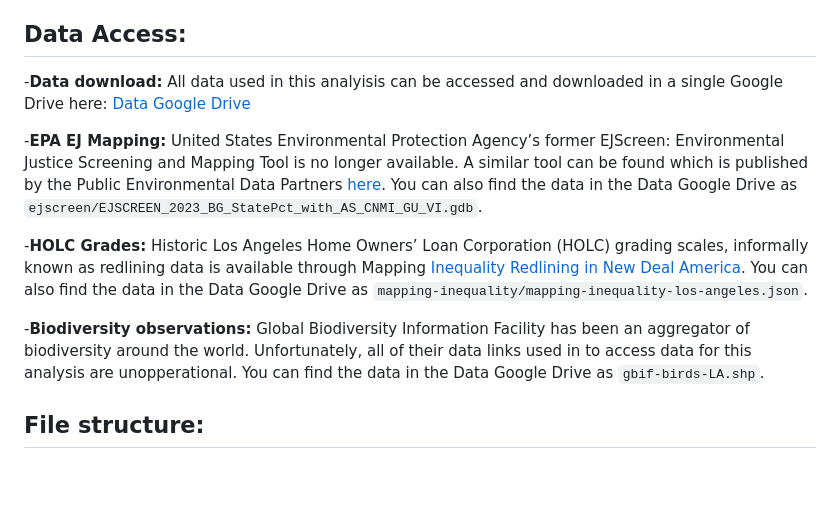
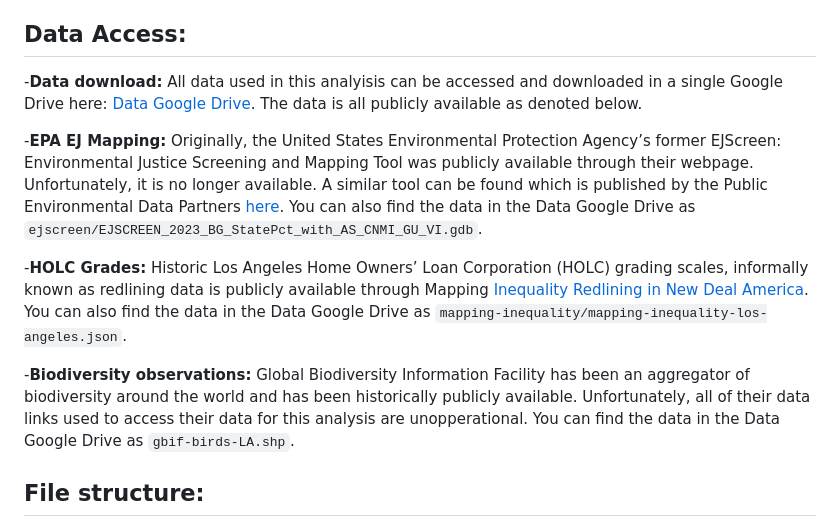
Before and after one commit to sofiiir/eds223-hw2, a Markdown page: README.md, the part around the change. Rendered like a GitHub page; blank space fills up the shorter version.

Commit message:
Update README.md
Data updates

```diff
--- a/README.md
+++ b/README.md
@@ -5,14 +5,14 @@ This repository explores enviornmental justice issues by exploring historic redl
 
 ## Data Access:
 
--**Data download:** All data used in this analyisis can be accessed and downloaded in a single Google Drive here: [Data Google Drive](https://drive.google.com/file/d/14CauXFZkVh_6z2Euq0m1Sq1kHQ31fiMk/view)
+-**Data download:** All data used in this analyisis can be accessed and downloaded in a single Google Drive here: [Data Google Drive](https://drive.google.com/file/d/14CauXFZkVh_6z2Euq0m1Sq1kHQ31fiMk/view). The data is all publicly available as denoted below.
 
--**EPA EJ Mapping:** United States Environmental Protection Agency’s former EJScreen: Environmental Justice Screening and Mapping Tool is no longer available. A similar tool can be found which is published by the Public Environmental Data Partners [here](https://pedp-ejscreen.azurewebsites.net/). You can also find the data in the Data Google Drive as `ejscreen/EJSCREEN_2023_BG_StatePct_with_AS_CNMI_GU_VI.gdb`.
+-**EPA EJ Mapping:** Originally, the United States Environmental Protection Agency’s former EJScreen: Environmental Justice Screening and Mapping Tool was publicly available through their webpage. Unfortunately, it is no longer available. A similar tool can be found which is published by the Public Environmental Data Partners [here](https://pedp-ejscreen.azurewebsites.net/). You can also find the data in the Data Google Drive as `ejscreen/EJSCREEN_2023_BG_StatePct_with_AS_CNMI_GU_VI.gdb`.
 
--**HOLC Grades:** Historic Los Angeles Home Owners’ Loan Corporation (HOLC) grading scales, informally known as redlining data is available through Mapping [Inequality
+-**HOLC Grades:** Historic Los Angeles Home Owners’ Loan Corporation (HOLC) grading scales, informally known as redlining data is publicly available through Mapping [Inequality
 Redlining in New Deal America](https://dsl.richmond.edu/panorama/redlining/data). You can also find the data in the Data Google Drive as `mapping-inequality/mapping-inequality-los-angeles.json`.
 
--**Biodiversity observations:** Global Biodiversity Information Facility has been an aggregator of biodiversity around the world. Unfortunately, all of their data links used in to access data for this analysis are unopperational. You can find the data in the Data Google Drive as `gbif-birds-LA.shp`.
+-**Biodiversity observations:** Global Biodiversity Information Facility has been an aggregator of biodiversity around the world and has been historically publicly available. Unfortunately, all of their data links used to access their data for this analysis are unopperational. You can find the data in the Data Google Drive as `gbif-birds-LA.shp`.
 
 ## File structure:
 <img width="824" height="390" alt="image" src="https://github.com/user-attachments/assets/8be91575-eb01-4245-9a72-cd3c5cf820d6" />
```
